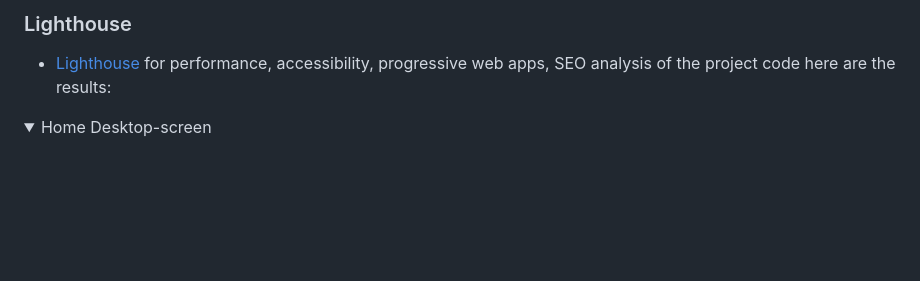
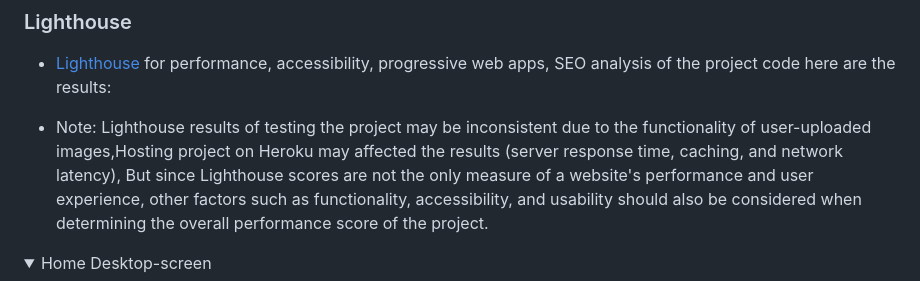
Before and after one commit to rockroman/CI_PP4-Knowledge-Flow, a Markdown page: README.md, the part around one of its changes. Drawn GitHub-style; folded sections open; blank space fills up the shorter version.

Commit message:
add lighthouse testing results images and note about it in the README validation section

```diff
--- a/README.md
+++ b/README.md
@@ -1101,6 +1101,8 @@ some of the existing features
 
 - [Lighthouse](https://developers.google.com/web/tools/lighthouse/) for performance, accessibility, progressive web apps, SEO analysis of the project code here are the results:
 
+- Note: Lighthouse results of testing the project may be inconsistent due to the functionality of user-uploaded images,Hosting project on Heroku may affected the results (server response time, caching, and network latency), But since Lighthouse scores are not the only measure of a website's performance and user experience, other factors such as functionality, accessibility, and usability should also be considered when determining the overall performance score of the project.
+
 <details><summary>Home Desktop-screen</summary>
 <img src="docs/validation/lighthouse/home-desk.png" >
 
```
Also changed, not shown: other parts of README.md (+3 -3 lines).
